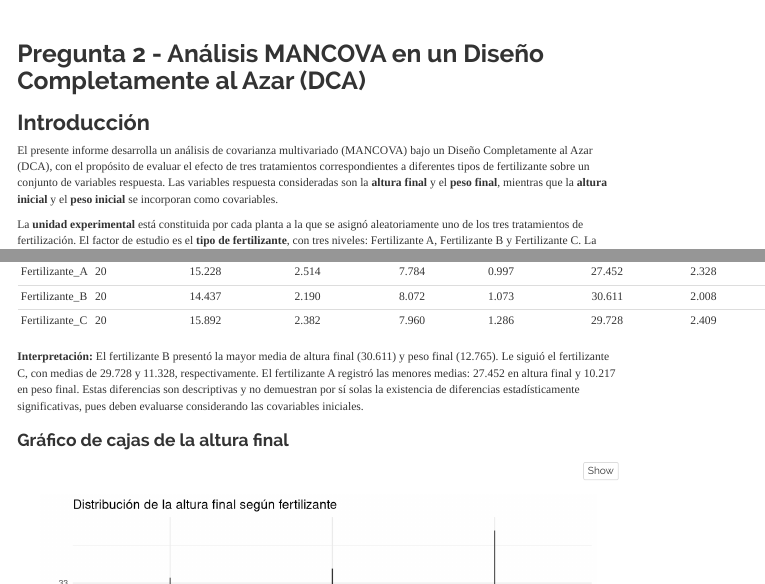
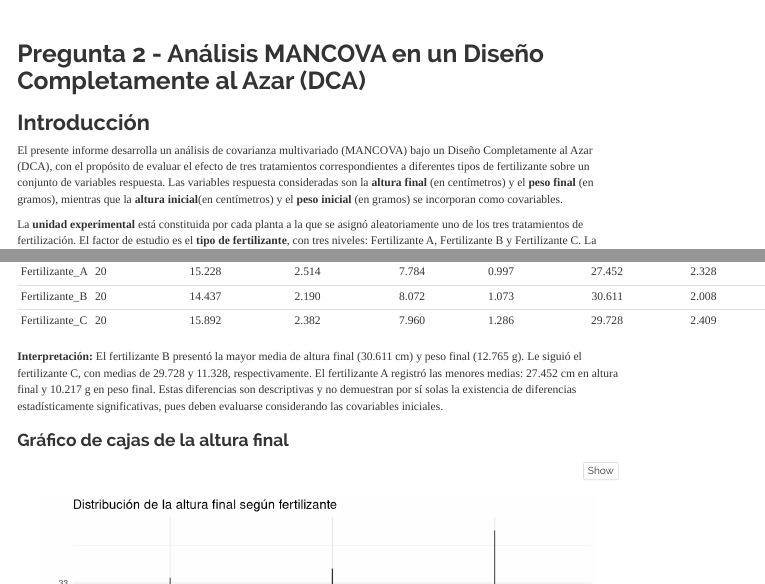
Before and after one commit to alashk28/Parcial_Multivariadas, an R Markdown document (Examen_Parcial.Rmd): the page in a window 1100 px wide, from 8290 px down, and a second part further down, joined at a grey line. Rendered offline with R 4.5, knitr and Pandoc, with nearby package versions; some code elsewhere in the file could not run offline; menus at the side of the page are left out.

Commit message:
colocación de unidades en variables y covariables

````diff
--- a/Examen_Parcial.Rmd
+++ b/Examen_Parcial.Rmd
@@ -465,7 +465,7 @@ knitr::opts_chunk$set(fig.width = 8, fig.height = 5)
 
 ## Introducción
 
-El presente informe desarrolla un análisis de covarianza multivariado (MANCOVA) bajo un Diseño Completamente al Azar (DCA), con el propósito de evaluar el efecto de tres tratamientos correspondientes a diferentes tipos de fertilizante sobre un conjunto de variables respuesta. Las variables respuesta consideradas son la **altura final** y el **peso final**, mientras que la **altura inicial** y el **peso inicial** se incorporan como covariables.
+El presente informe desarrolla un análisis de covarianza multivariado (MANCOVA) bajo un Diseño Completamente al Azar (DCA), con el propósito de evaluar el efecto de tres tratamientos correspondientes a diferentes tipos de fertilizante sobre un conjunto de variables respuesta. Las variables respuesta consideradas son la **altura final** (en centímetros)  y el **peso final** (en gramos), mientras que la **altura inicial**(en centímetros) y el **peso inicial** (en gramos) se incorporan como covariables.
 
 La **unidad experimental** está constituida por cada planta a la que se asignó aleatoriamente uno de los tres tratamientos de fertilización. El factor de estudio es el **tipo de fertilizante**, con tres niveles: Fertilizante A, Fertilizante B y Fertilizante C. La incorporación de las covariables permite controlar estadísticamente la variabilidad asociada a las condiciones iniciales de las unidades experimentales y obtener una evaluación más precisa del efecto del tratamiento sobre las variables respuesta.
 
@@ -575,7 +575,7 @@ knitr::kable(
 )
 ```
 
-**Interpretación:** El fertilizante B presentó la mayor media de altura final (30.611) y peso final (12.765). Le siguió el fertilizante C, con medias de 29.728 y 11.328, respectivamente. El fertilizante A registró las menores medias: 27.452 en altura final y 10.217 en peso final. Estas diferencias son descriptivas y no demuestran por sí solas la existencia de diferencias estadísticamente significativas, pues deben evaluarse considerando las covariables iniciales.
+**Interpretación:** El fertilizante B presentó la mayor media de altura final (30.611 cm) y peso final (12.765 g). Le siguió el fertilizante C, con medias de 29.728 y 11.328, respectivamente. El fertilizante A registró las menores medias: 27.452 cm en altura final y 10.217 g en peso final. Estas diferencias son descriptivas y no demuestran por sí solas la existencia de diferencias estadísticamente significativas, pues deben evaluarse considerando las covariables iniciales.
 
 ### Gráfico de cajas de la altura final
 
````
